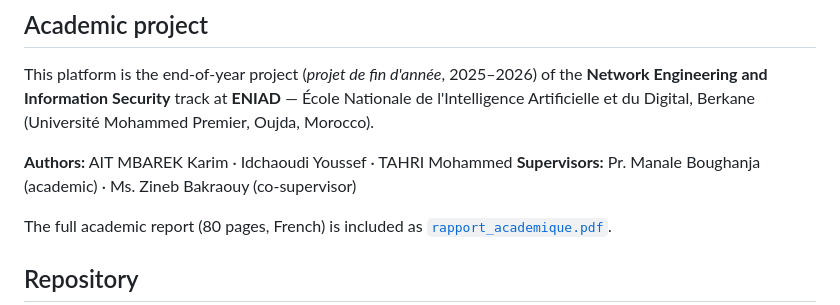
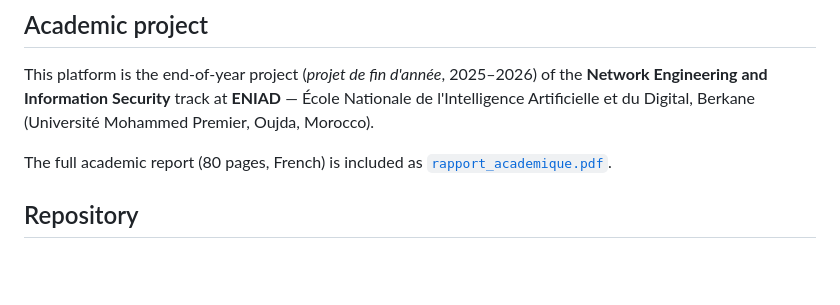
Before and after one commit to Idchaoudi-Youssef/auto-soc, a Markdown page: README.md, the part around one of its changes. GitHub-like rendering; blank space fills up the shorter version.

```diff
--- a/README.md
+++ b/README.md
@@ -56,9 +56,6 @@ Wazuh 4.14.4 · Shuffle (SOAR) · TheHive 5 + Cortex · Python (Score API, Event
 
 This platform is the end-of-year project (*projet de fin d'année*, 2025–2026) of the **Network Engineering and Information Security** track at **ENIAD** — École Nationale de l'Intelligence Artificielle et du Digital, Berkane (Université Mohammed Premier, Oujda, Morocco).
 
-**Authors:** AIT MBAREK Karim · Idchaoudi Youssef · TAHRI Mohammed
-**Supervisors:** Pr. Manale Boughanja (academic) · Ms. Zineb Bakraouy (co-supervisor)
-
 The full academic report (80 pages, French) is included as [`rapport_academique.pdf`](rapport_academique.pdf).
 
 ## Repository
```
Also changed, not shown: other parts of README.md (+1 -1 lines).
